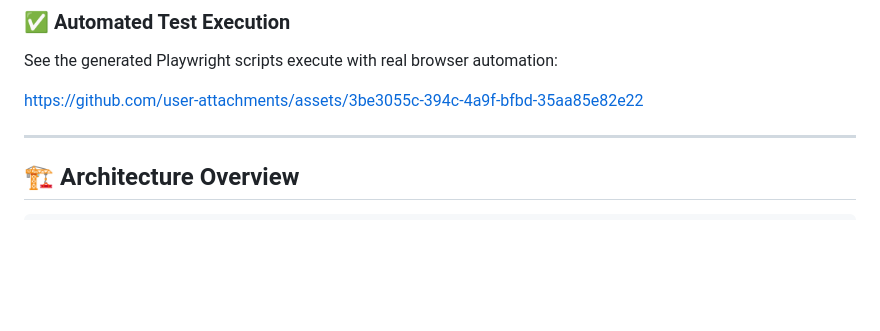
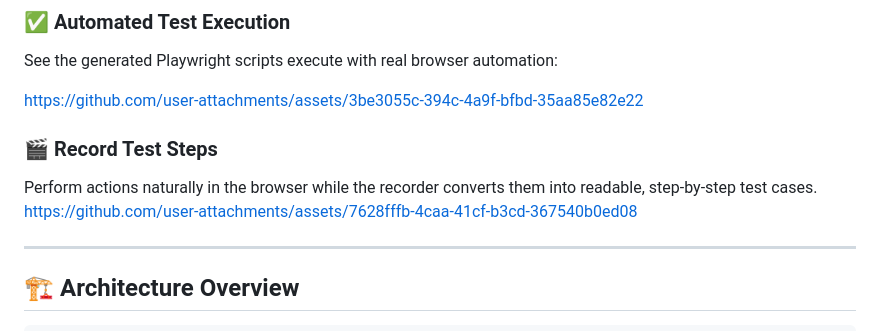
Before and after one commit to sunipa21/autonomous-test-agent, a Markdown page: README.MD, the part around the change. Rendered like a GitHub page; blank space fills up the shorter version.

Commit message:
Add recording test steps section to README
Added section on recording test steps with a link.

```diff
--- a/README.MD
+++ b/README.MD
@@ -50,6 +50,11 @@ https://github.com/user-attachments/assets/b856dff6-cd30-4ff4-ac12-e59f0a0cf304
 See the generated Playwright scripts execute with real browser automation:
 
 https://github.com/user-attachments/assets/3be3055c-394c-4a9f-bfbd-35aa85e82e22
+
+### 🎬 Record Test Steps
+
+Perform actions naturally in the browser while the recorder converts them into readable, step-by-step test cases.
+https://github.com/user-attachments/assets/7628fffb-4caa-41cf-b3cd-367540b0ed08
 
 ---
 
```
